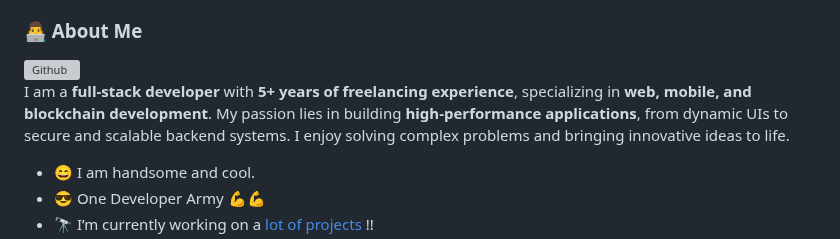
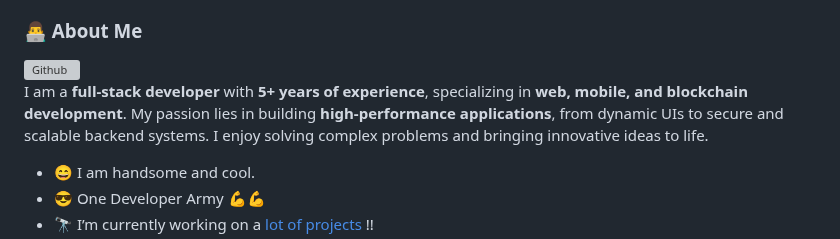
Before and after one commit to echandsome/echandsome, a Markdown page: README.md, the part around the change. GitHub-like rendering; grey boxes are pictures that could not be loaded.

```diff
--- a/README.md
+++ b/README.md
@@ -13,7 +13,7 @@
 
 <img width="55%" align="right" alt="Github" src="https://raw.githubusercontent.com/onimur/.github/master/.resources/git-header.svg" />
 
-I am a **full-stack developer** with **5+ years of freelancing experience**, specializing in **web, mobile, and blockchain development**. My passion lies in building **high-performance applications**, from dynamic UIs to secure and scalable backend systems. I enjoy solving complex problems and bringing innovative ideas to life.
+I am a **full-stack developer** with **5+ years of experience**, specializing in **web, mobile, and blockchain development**. My passion lies in building **high-performance applications**, from dynamic UIs to secure and scalable backend systems. I enjoy solving complex problems and bringing innovative ideas to life.
 
 - 😄 I am handsome and cool.
 - 😎 One Developer Army 💪💪
```
